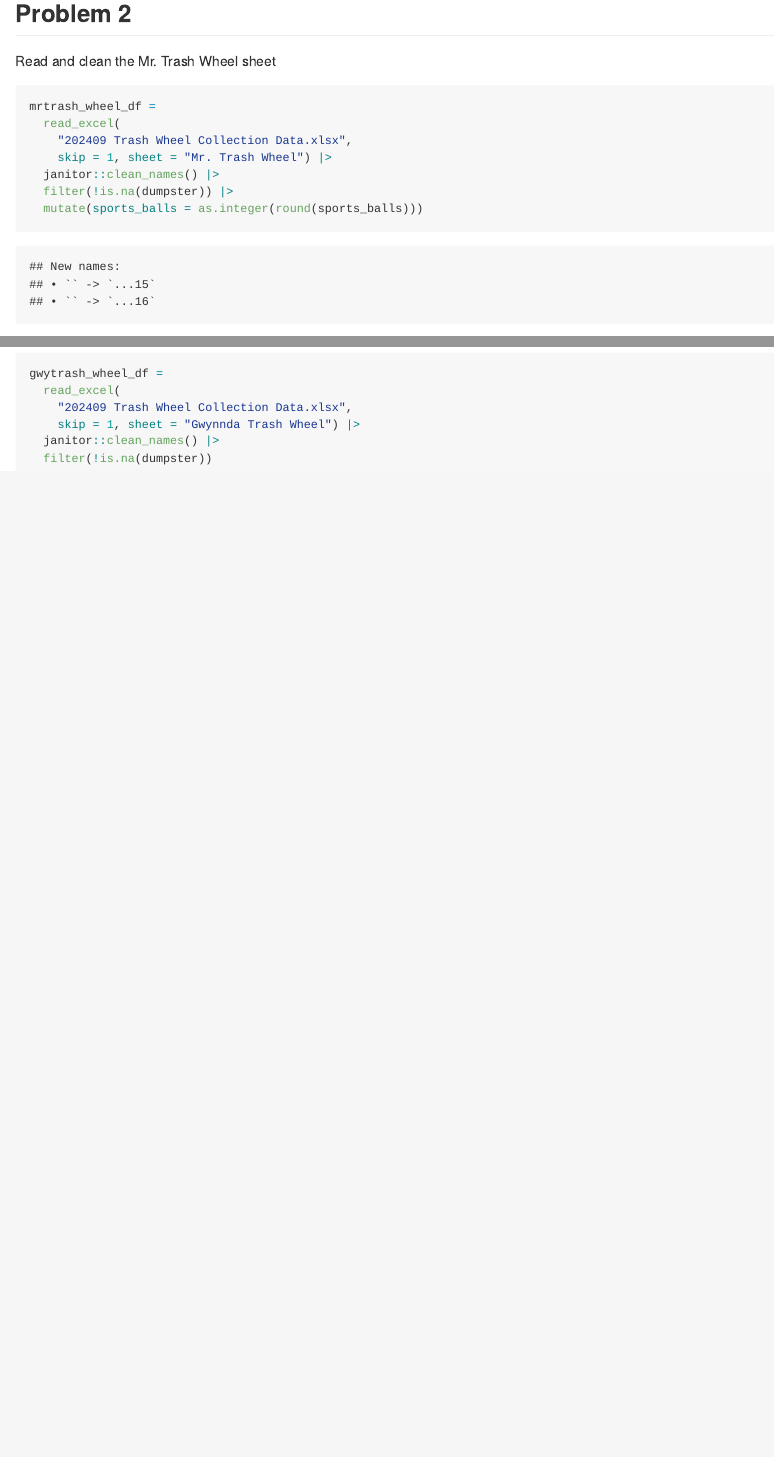
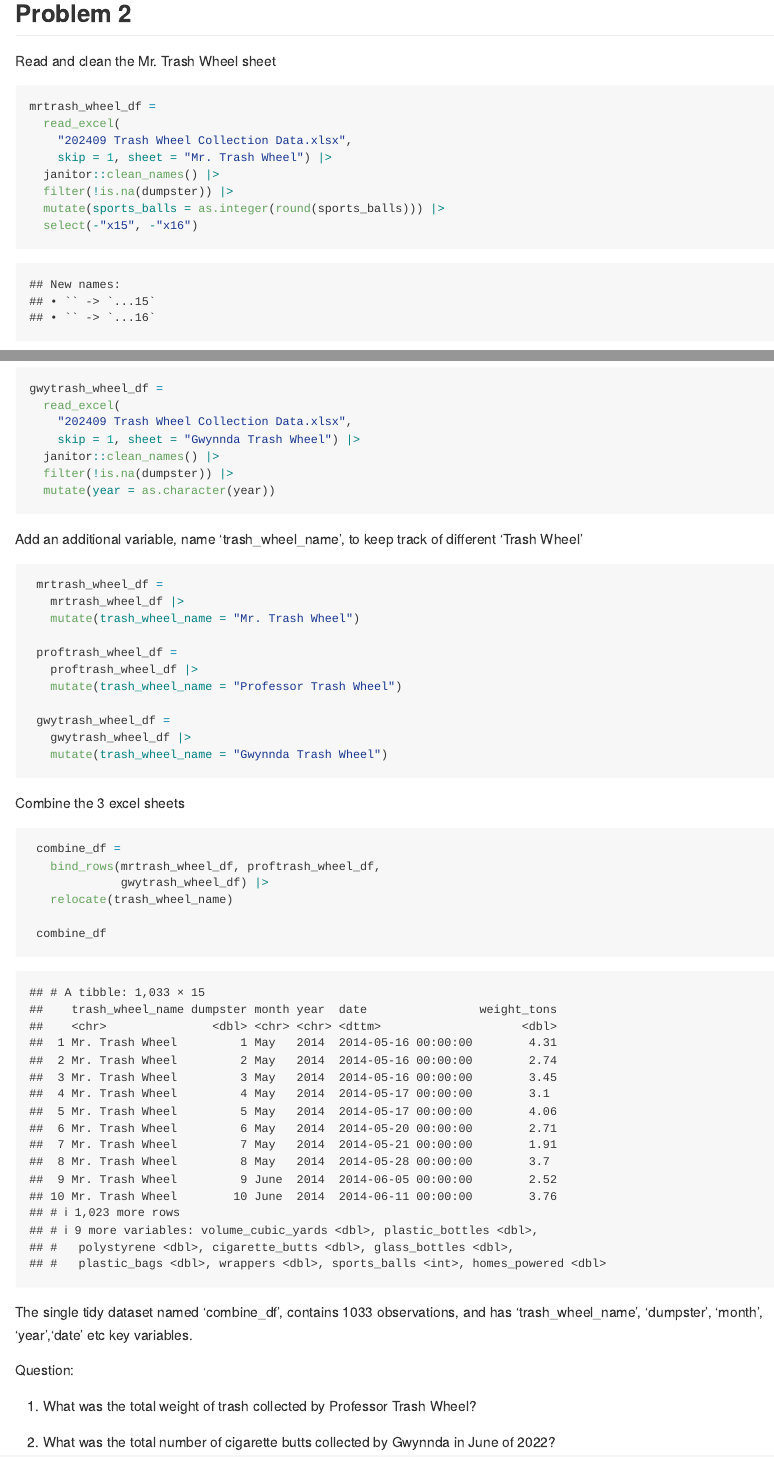
Before and after one commit to Cathy237-cq/p8105_hw2_qc2337, an R Markdown document (p8105_hw2_qc2337.Rmd): the page in a window 1100 px wide, from 3620 px down, and a second part further down, joined at a grey line. The pictures show the output file p8105_hw2_qc2337.md that the author committed with the source, drawn offline in the style of GitHub.

Commit message:
combine 3 sheets

````diff
--- a/p8105_hw2_qc2337.Rmd
+++ b/p8105_hw2_qc2337.Rmd
@@ -125,7 +125,8 @@ mrtrash_wheel_df =
     skip = 1, sheet = "Mr. Trash Wheel") |>
   janitor::clean_names() |>
   filter(!is.na(dumpster)) |>
-  mutate(sports_balls = as.integer(round(sports_balls)))
+  mutate(sports_balls = as.integer(round(sports_balls))) |>
+  select(-"x15", -"x16")
 ```
 
 
@@ -149,5 +151,53 @@ gwytrash_wheel_df =
     "202409 Trash Wheel Collection Data.xlsx",
     skip = 1, sheet = "Gwynnda Trash Wheel") |>
   janitor::clean_names() |>
-  filter(!is.na(dumpster))
+  filter(!is.na(dumpster)) |>
+  mutate(year = as.character(year))
 ```
+
+
+Add an additional variable, name 'trash_wheel_name',
+to keep track of different 'Trash Wheel'
+
+```{r}
+ mrtrash_wheel_df =
+   mrtrash_wheel_df |>
+   mutate(trash_wheel_name = "Mr. Trash Wheel")
+
+ proftrash_wheel_df =
+   proftrash_wheel_df |>
+   mutate(trash_wheel_name = "Professor Trash Wheel")
+
+ gwytrash_wheel_df =
+   gwytrash_wheel_df |>
+   mutate(trash_wheel_name = "Gwynnda Trash Wheel")
+```
+
+
+Combine the 3 excel sheets
+
+```{r}
+ combine_df =
+   bind_rows(mrtrash_wheel_df, proftrash_wheel_df,
+             gwytrash_wheel_df) |>
+   relocate(trash_wheel_name)
+
+ combine_df
+```
+
+The single tidy dataset named 'combine_df', contains 1033 observations, and has 'trash_wheel_name', 'dumpster', 'month', 'year','date' etc key variables.
+
+Question:
+
+1. What was the total weight of trash collected by Professor Trash Wheel?
+
+```{r}
+
+```
+
+
+2. What was the total number of cigarette butts collected by Gwynnda in June of 2022?
+
+```{r}
+
+```
````
Also changed, not shown: p8105_hw2_qc2337.md, p8105_hw2_qc2337.Rmd (3 more changed lines).
